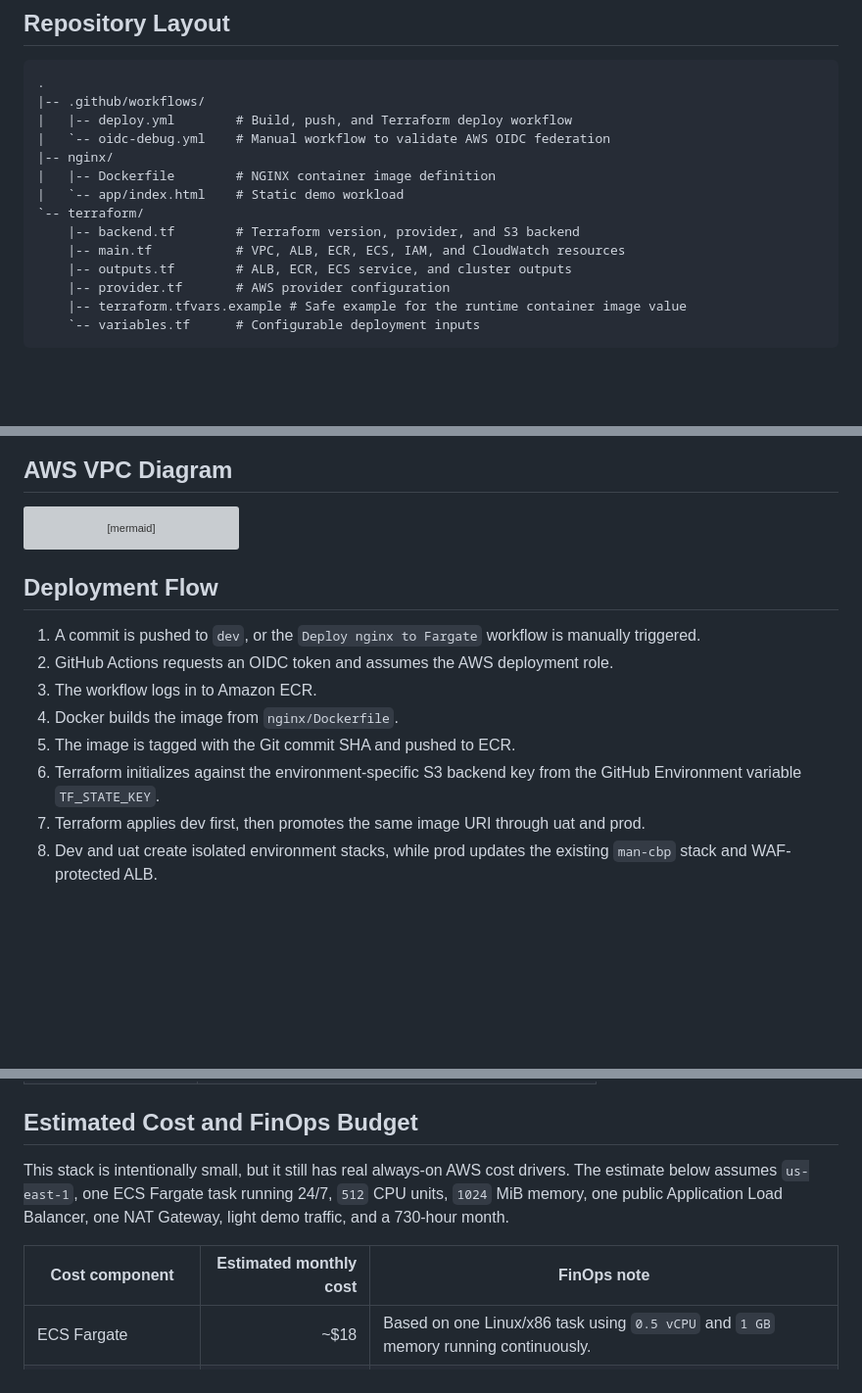
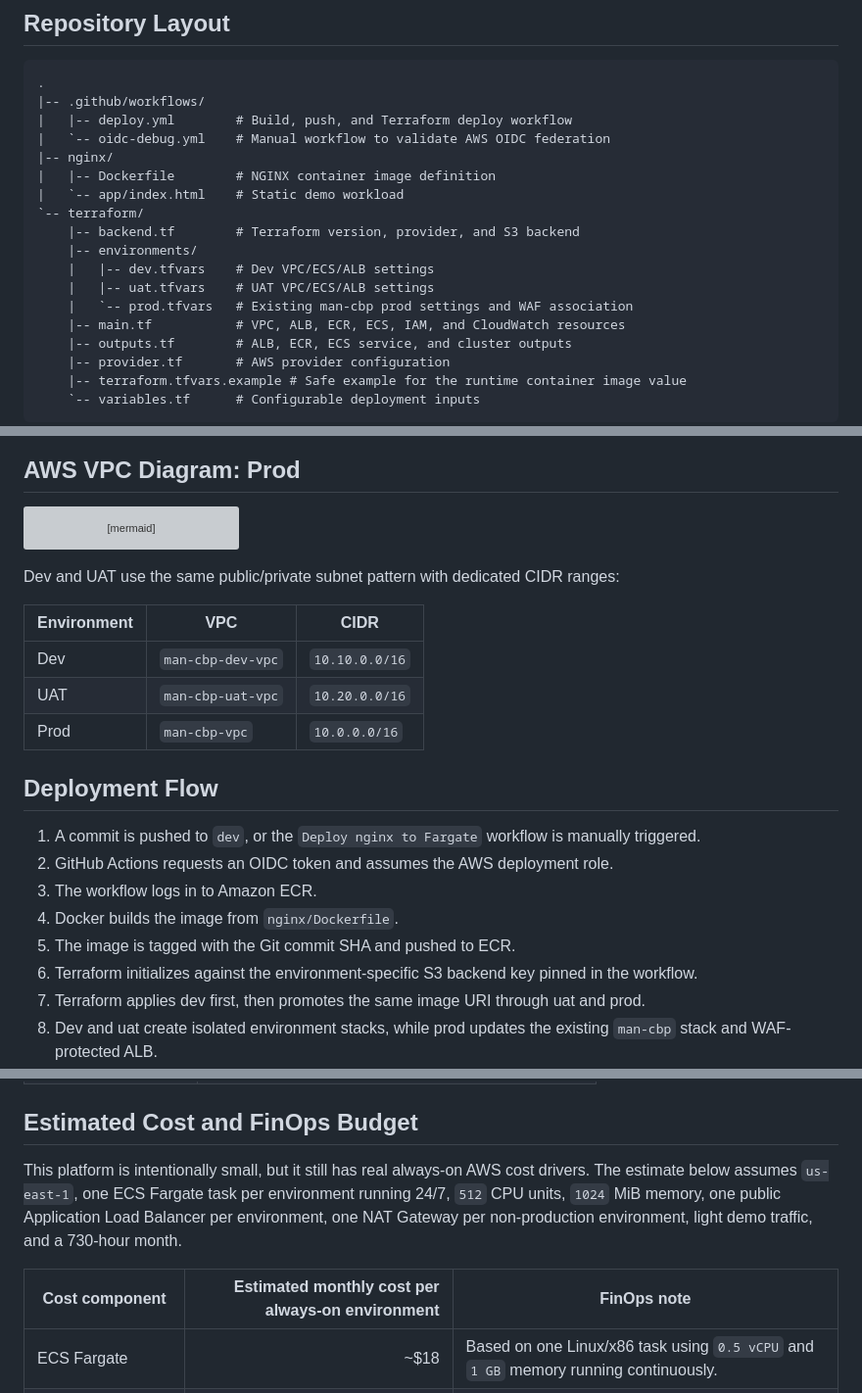
Before and after one commit to danielblakeman10/Container-Build-Platform, a Markdown page: README.md, 3 parts joined by grey strips. Shown at 98% size. Rendered like a GitHub page; blank space fills up the shorter version; grey boxes are pictures that could not be loaded.

````diff
--- a/README.md
+++ b/README.md
@@ -26,6 +26,10 @@ The repository demonstrates a production-shaped control plane: GitHub Actions us
 |   `-- app/index.html    # Static demo workload
 `-- terraform/
     |-- backend.tf        # Terraform version, provider, and S3 backend
+    |-- environments/
+    |   |-- dev.tfvars    # Dev VPC/ECS/ALB settings
+    |   |-- uat.tfvars    # UAT VPC/ECS/ALB settings
+    |   `-- prod.tfvars   # Existing man-cbp prod settings and WAF association
     |-- main.tf           # VPC, ALB, ECR, ECS, IAM, and CloudWatch resources
     |-- outputs.tf        # ALB, ECR, ECS service, and cluster outputs
     |-- provider.tf       # AWS provider configuration
@@ -122,7 +144,7 @@ flowchart LR
     ECS -->|egress for image pulls and AWS APIs| NAT
 ```
 
-## AWS VPC Diagram
+## AWS VPC Diagram: Prod
 
 ```mermaid
 flowchart TB
@@ -157,6 +179,14 @@ flowchart TB
     ALB --> ECS
 ```
 
+Dev and UAT use the same public/private subnet pattern with dedicated CIDR ranges:
+
+| Environment | VPC | CIDR |
+| --- | --- | --- |
+| Dev | `man-cbp-dev-vpc` | `10.10.0.0/16` |
+| UAT | `man-cbp-uat-vpc` | `10.20.0.0/16` |
+| Prod | `man-cbp-vpc` | `10.0.0.0/16` |
+
 ## Deployment Flow
 
 1. A commit is pushed to `dev`, or the `Deploy nginx to Fargate` workflow is manually triggered.
@@ -164,7 +194,7 @@ flowchart TB
 3. The workflow logs in to Amazon ECR.
 4. Docker builds the image from `nginx/Dockerfile`.
 5. The image is tagged with the Git commit SHA and pushed to ECR.
-6. Terraform initializes against the environment-specific S3 backend key from the GitHub Environment variable `TF_STATE_KEY`.
+6. Terraform initializes against the environment-specific S3 backend key pinned in the workflow.
 7. Terraform applies dev first, then promotes the same image URI through uat and prod.
 8. Dev and uat create isolated environment stacks, while prod updates the existing `man-cbp` stack and WAF-protected ALB.
 9. ECS launches the updated NGINX task on Fargate and public users reach the service through the ALB DNS name.
@@ -373,9 +407,9 @@ terraform plan -var="container_image=<account-id>.dkr.ecr.us-east-1.amazonaws.co
 
 ## Estimated Cost and FinOps Budget
 
-This stack is intentionally small, but it still has real always-on AWS cost drivers. The estimate below assumes `us-east-1`, one ECS Fargate task running 24/7, `512` CPU units, `1024` MiB memory, one public Application Load Balancer, one NAT Gateway, light demo traffic, and a 730-hour month.
+This platform is intentionally small, but it still has real always-on AWS cost drivers. The estimate below assumes `us-east-1`, one ECS Fargate task per environment running 24/7, `512` CPU units, `1024` MiB memory, one public Application Load Balancer per environment, one NAT Gateway per non-production environment, light demo traffic, and a 730-hour month.
 
-| Cost component | Estimated monthly cost | FinOps note |
+| Cost component | Estimated monthly cost per always-on environment | FinOps note |
 | --- | ---: | --- |
 | ECS Fargate | ~$18 | Based on one Linux/x86 task using `0.5 vCPU` and `1 GB` memory running continuously. |
 | Application Load Balancer | ~$22-$30 | Includes ALB hourly cost, light LCU usage, and public IPv4 impact. |
````
Also changed, not shown: other parts of README.md (+61 -34 lines).
